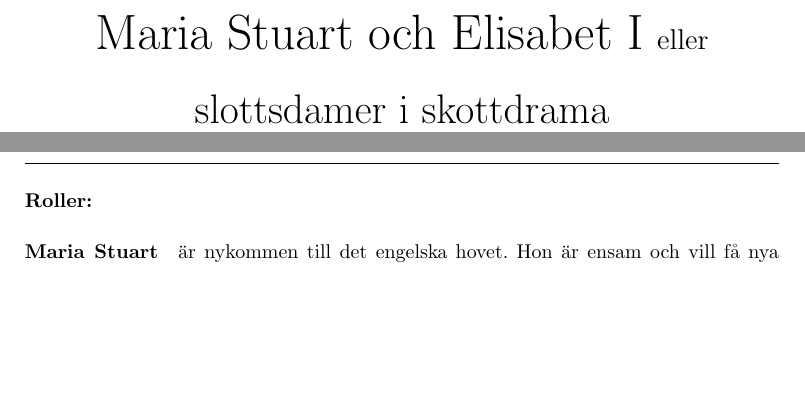
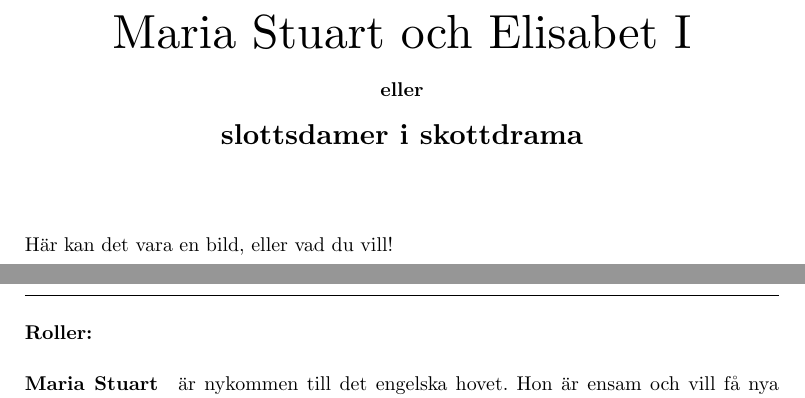
Before and after one commit to bojeryd91/LaSPeX, a LaTeX document (main.tex, which reads laspex.cls): two parts of pages 1 and 2 of 20, joined at a grey line, cut so that both start at the same text, the shorter picture padded with empty space. Compiled offline with pdfLaTeX.

Commit message:
Updates from Overleaf

```diff
--- a/laspex.cls
+++ b/laspex.cls
@@ -22,9 +22,9 @@
 \RequirePackage{fancybox}        % Used for nice-looking music box
 \RequirePackage{environ}
 
-\def\actprint{Act}
-\def\sceneprint{Scene}
-\def\pageprint{Page}
+\def\@actprint{Act}
+\def\@sceneprint{Scene}
+\def\@pageprint{Page}
 
 \newif\if@swedish
 \newif\if@instructions
@@ -130,11 +130,13 @@
 %%%%%%%%%%%%%%%%%%%%%%%%%%%%%%%%%%%%%%%%%%%%%%%%%%%%%%%%%%%%%%%%%%%%%%%%%%%%%%%%
 %%% Language selection
 \if@swedish%
-\def\actprint{Akt}%
-\def\sceneprint{Scen}%
-\def\pageprint{Sida}%
+\def\@actprint{Akt}
+\def\@sceneprint{Scen}%
+\def\@pageprint{Sida}%
 \RequirePackage[swedish]{babel}\fi
 
+\newcommand{\actprint}{\expandafter\MakeUppercase\expandafter{\@actprint}}
+\newcommand{\sceneprint}{\expandafter\MakeUppercase\expandafter{\@sceneprint}}
 %%%%%%%%%%%%%%%%%%%%%%%%%%%%%%%%%%%%%%%%%%%%%%%%%%%%%%%%%%%%%%%%%%%%%%%%%%%%%%%%
 %%% Headers and footers
 \if@book\else\renewcommand{\headrulewidth}{0pt}\fi% Removes header horizontal line.
@@ -154,10 +156,10 @@
     \addtocounter{pagecounter_help2}{1}%
     \mbox{%
         \hspace{\marginparsep}\parbox[b]{20mm}%
-        {\scenfont{\pageprint{} \arabic{actcounter}.\arabic{pagecounter_help2}}}}%
+        {\scenfont{\@pageprint \arabic{actcounter}.\arabic{pagecounter_help2}}}}%
     \hspace{-\marginparsep}\hspace{-20mm}%
 }
-\lhead{\footnotesize\bf{\actprint{} \theactcounter}}
+\lhead{\footnotesize\bf{\@actprint{} \theactcounter}}
 \lfoot{\footnotesize Utskrift: \today, kl. \currenttime}
 
 \if@book\fancyhf{}%
@@ -195,16 +197,25 @@
 \newenvironment{framsida}{
     \if@book\newgeometry{left=18.5mm,right=18.5mm}%
     \else\newgeometry{left=1.5in,right=1.5in}\fi
-    \pagestyle{framsida}                    % Specifies header
+    \pagestyle{framsida}
+    \if@book\bgroup\fi
     \centering
-    {\Huge\spextitel}\                      % Title
+    \if@book%
+        \font\titelfont=cmr10 scaled 2400%
+        \font\undertitelfont=cmbx10 scaled 1440%
+        {\titelfont\spextitel}\\ \bigskip%
+        {\bf eller}\\ \bigskip%
+        {\undertitelfont\ellertitel}%
+        \bigskip\bigskip\bigskip%
+        \par\egroup\medskip\ignorespaces\else%
+    {\Huge\spextitel}\\ %
     \settowidth{\tmpE}{\ellertitel{}}
-    \ifnum\tmpE>0\bigskip                               % print out eller-title
-    {\Large eller}\\
-    \huge{\ellertitel}\else\ignorespaces\fi%
-    \bigskip%
+    \ifnum\tmpE>0\bigskip%
+    {\Large eller}\\ \medskip%
+    {\huge\ellertitel}\else\ignorespaces\fi%
+    \bigskip\par\fi%
 }
-{\clearpage\setcounter{page}{1}}            % new page
+{\clearpage\setcounter{page}{1}}
 
 %%% Karaktärsidan/rollbeskrivning
 \newenvironment{karaktarsida}{
@@ -313,6 +324,8 @@
 %%% Scenes and acts
 \newcommand{\actfont}[1]{{\Large\bf{#1}}}
 \newcommand{\scenfont}[1]{{\bf{#1}}}
+\if@book\font\tmpactfont=cmbx10 scaled 1440%
+        \renewcommand{\actfont}[1]{{\tmpactfont#1}}\fi
 
 % Act
 \newcommand{\act}[1]{%
@@ -344,11 +357,11 @@
     \setcounter{subscenecounter}{0}%
     \hspace{-\vreplik}%
     \if@book\leavevmode\leaders\hbox{\rule[3pt]{0.4pt}{0.4pt}}\hfill\kern5pt%
-        \scenfont{\large\uppercase{\sceneprint} \arabic{actcounter}:\arabic{scencounter}}%
+        \scenfont{\large\uppercase{\sceneprint{}} \arabic{actcounter}:\arabic{scencounter}}%
         \kern5pt\leaders\hbox{\rule[3pt]{0.4pt}{0.4pt}}\hfill\kern\z@%
         \par\smallskip\hspace{-\vreplik}\hfill\scenfont{\large#1}\hfill%
     \else\parbox[b]{\sepreplik}%
-    {\raggedright\scenfont{\uppercase{\sceneprint} \arabic{actcounter}.\arabic{scencounter}}}\hspace{7pt}\scenfont{#1}% Scene name
+    {\raggedright\scenfont{\uppercase{\sceneprint{}} \arabic{actcounter}.\arabic{scencounter}}}\hspace{7pt}\scenfont{#1}% Scene name
     \fi%
     \if@book\vspace{0mm}\else\vspace{2mm}\fi
 }
@@ -366,7 +379,7 @@
     \stepcounter{subscenecounter}%
     \hspace{-\vreplik}%
     \if@book\leavevmode\leaders\hbox{\rule[3pt]{0.4pt}{0.4pt}}\hfill\kern5pt%
-        \scenfont{\large\uppercase{\sceneprint} \arabic{actcounter}:\arabic{scencounter}\alph{subscenecounter}}%
+        \scenfont{\large\uppercase{\sceneprint{}} \arabic{actcounter}:\arabic{scencounter}\alph{subscenecounter}}%
         \kern5pt\leaders\hbox{\rule[3pt]{0.4pt}{0.4pt}}\hfill\kern\z@%
         \par\smallskip\hspace{-\vreplik}\hfill\scenfont{\large#1}\hfill%
     \else\parbox[b]{\sepreplik}{%
--- a/main.tex
+++ b/main.tex
@@ -29,6 +24,7 @@
 
 \begin{document}
 \begin{framsida}
+Här kan det vara en bild, eller vad du vill!
 \end{framsida}
 
 \begin{karaktarsida}
```
Also changed, not shown: main.tex (5 more changed lines).
